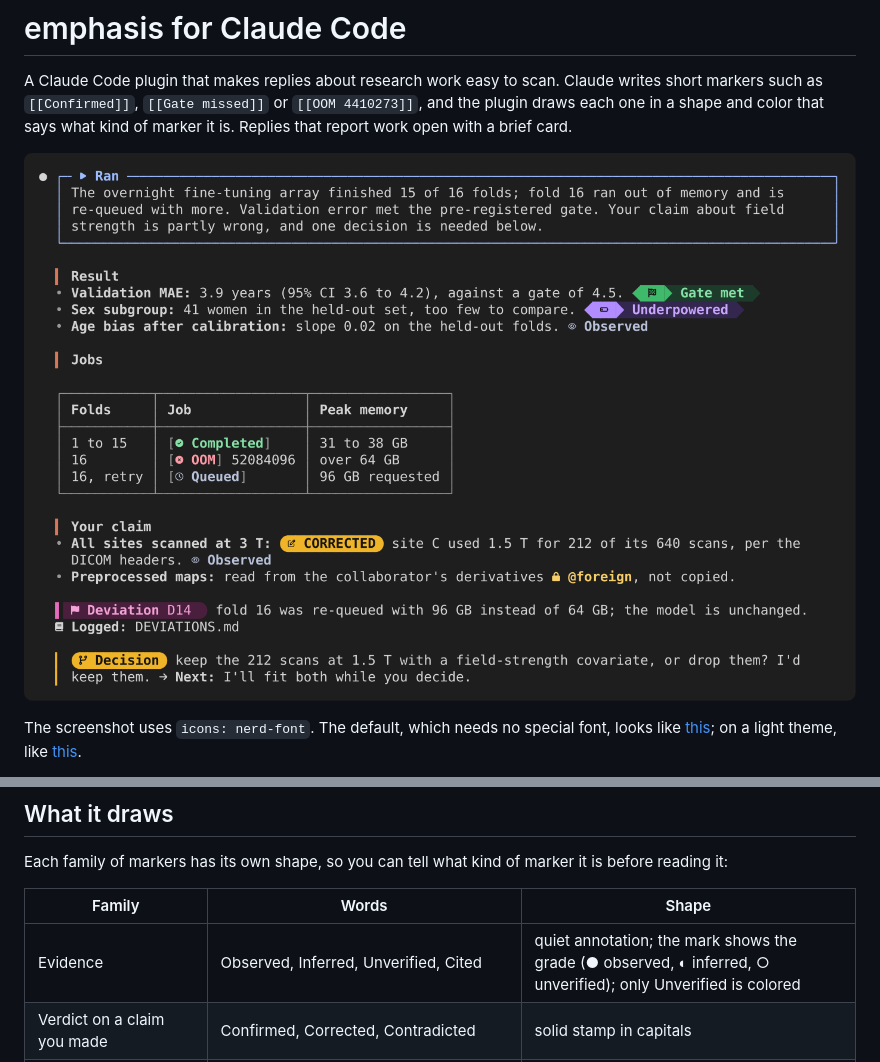
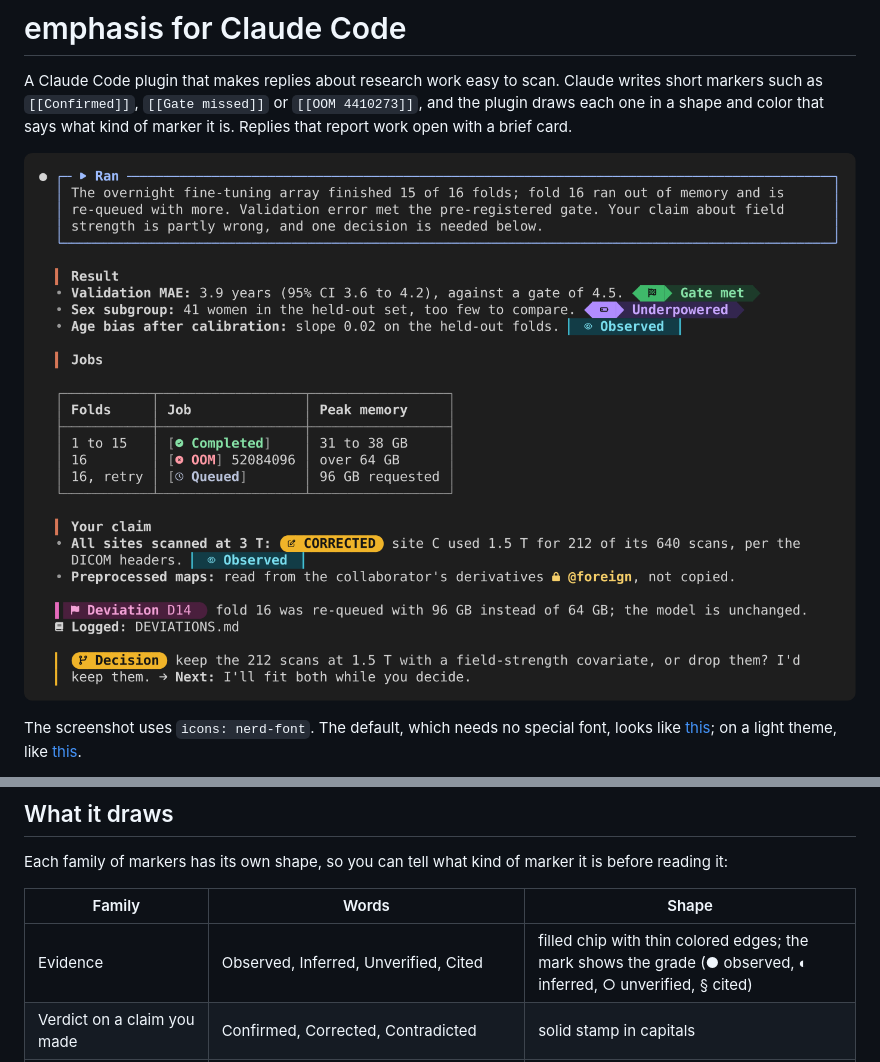
Before and after one commit to lix229/claude-research-emphasis, a Markdown page: README.md, 2 parts joined by grey strips. Drawn GitHub-style; pictures changed too: docs/screenshot.png.

```diff
--- a/README.md
+++ b/README.md
@@ -45,7 +45,7 @@ Each family of markers has its own shape, so you can tell what kind of marker it
 
 | Family | Words | Shape |
 |---|---|---|
-| Evidence | Observed, Inferred, Unverified, Cited | quiet annotation; the mark shows the grade (● observed, ◐ inferred, ○ unverified); only Unverified is colored |
+| Evidence | Observed, Inferred, Unverified, Cited | filled chip with thin colored edges; the mark shows the grade (● observed, ◐ inferred, ○ unverified, § cited) |
 | Verdict on a claim you made | Confirmed, Corrected, Contradicted | solid stamp in capitals |
 | Gates (pre-registered pass/stop thresholds) | Gate met, Gate missed, Fold, Shelve, Exploratory, Underpowered | two-tone badge: a solid icon cell, then a soft label |
 | Work status | Done, Passed, Fixed, Recommended, Failed, Blocked, Partial, Skipped, At risk, Handed over | soft chip |
```
Also changed, not shown: docs/screenshot-light.png, docs/screenshot-unicode.png, 1 other file.
